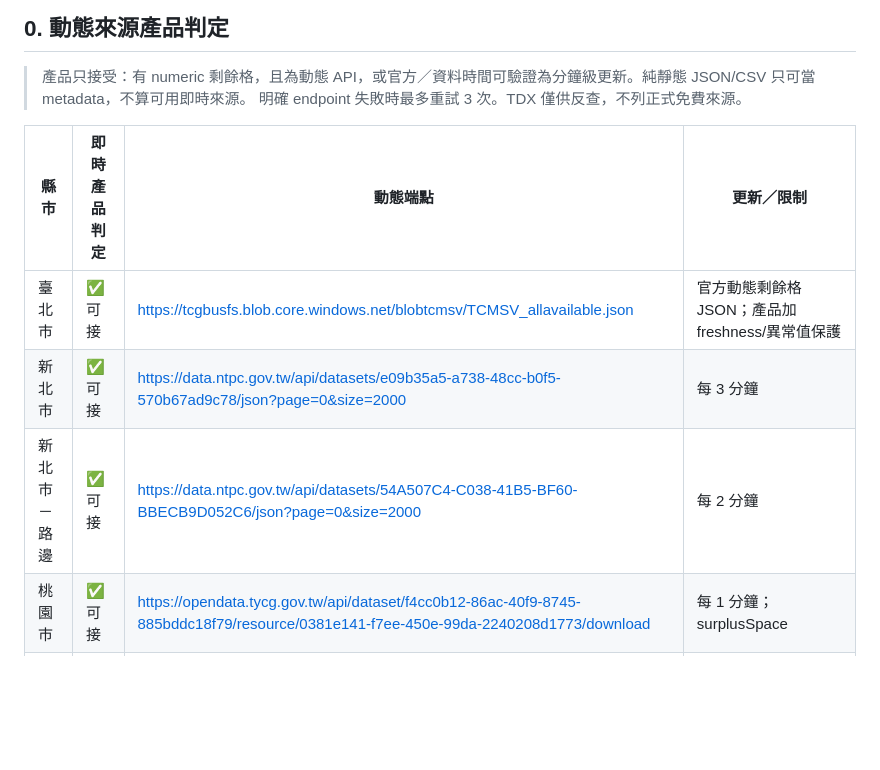
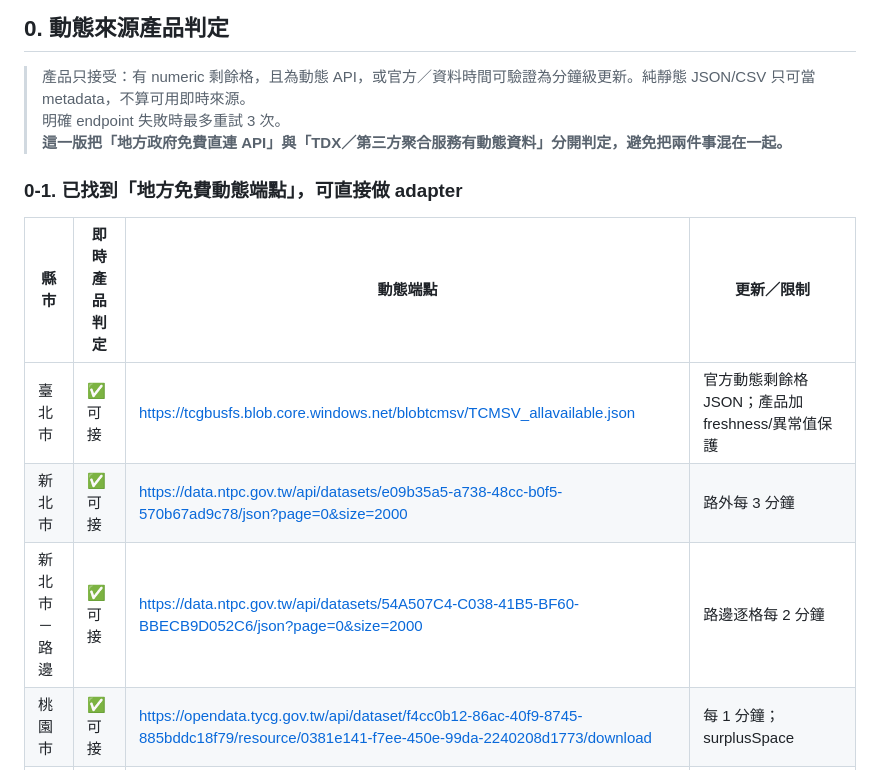
Before and after one commit to hub-google/OpenData, a Markdown page: 停車/全台縣市停車API盤點.md, the part around one of its changes. GitHub-like rendering; blank space fills up the shorter version.

```diff
--- a/停車/全台縣市停車API盤點.md
+++ b/停車/全台縣市停車API盤點.md
@@ -12,13 +12,16 @@
 ## 0. 動態來源產品判定
 
 > 產品只接受：有 numeric 剩餘格，且為動態 API，或官方／資料時間可驗證為分鐘級更新。純靜態 JSON/CSV 只可當 metadata，不算可用即時來源。
-> 明確 endpoint 失敗時最多重試 3 次。TDX 僅供反查，不列正式免費來源。
+> 明確 endpoint 失敗時最多重試 3 次。
+> **這一版把「地方政府免費直連 API」與「TDX／第三方聚合服務有動態資料」分開判定，避免把兩件事混在一起。**
+
+### 0-1. 已找到「地方免費動態端點」，可直接做 adapter
 
 | 縣市 | 即時產品判定 | 動態端點 | 更新／限制 |
 |---|---|---|---|
 | 臺北市 | ✅ 可接 | https://tcgbusfs.blob.core.windows.net/blobtcmsv/TCMSV_allavailable.json | 官方動態剩餘格 JSON；產品加 freshness/異常值保護 |
-| 新北市 | ✅ 可接 | https://data.ntpc.gov.tw/api/datasets/e09b35a5-a738-48cc-b0f5-570b67ad9c78/json?page=0&size=2000 | 每 3 分鐘 |
-| 新北市－路邊 | ✅ 可接 | https://data.ntpc.gov.tw/api/datasets/54A507C4-C038-41B5-BF60-BBECB9D052C6/json?page=0&size=2000 | 每 2 分鐘 |
+| 新北市 | ✅ 可接 | https://data.ntpc.gov.tw/api/datasets/e09b35a5-a738-48cc-b0f5-570b67ad9c78/json?page=0&size=2000 | 路外每 3 分鐘 |
+| 新北市－路邊 | ✅ 可接 | https://data.ntpc.gov.tw/api/datasets/54A507C4-C038-41B5-BF60-BBECB9D052C6/json?page=0&size=2000 | 路邊逐格每 2 分鐘 |
 | 桃園市 | ✅ 可接 | https://opendata.tycg.gov.tw/api/dataset/f4cc0b12-86ac-40f9-8745-885bddc18f79/resource/0381e141-f7ee-450e-99da-2240208d1773/download | 每 1 分鐘；surplusSpace |
 | 臺中市 | ⚠️ 部分可接 | https://newdatacenter.taichung.gov.tw/api/v1/no-auth/resource.download?rid=1744bc00-cd16-48f3-9632-309f364662bb | 路邊逐格每 10 分鐘；路外 RGB 不算 numeric 剩餘格 |
 | 臺南市 | ✅ 可接 | https://parkweb.tainan.gov.tw/api/parking.php | car + update_time，逐筆 freshness gate |
```
Also changed, not shown: other parts of 停車/全台縣市停車API盤點.md (+45 -1 lines).
